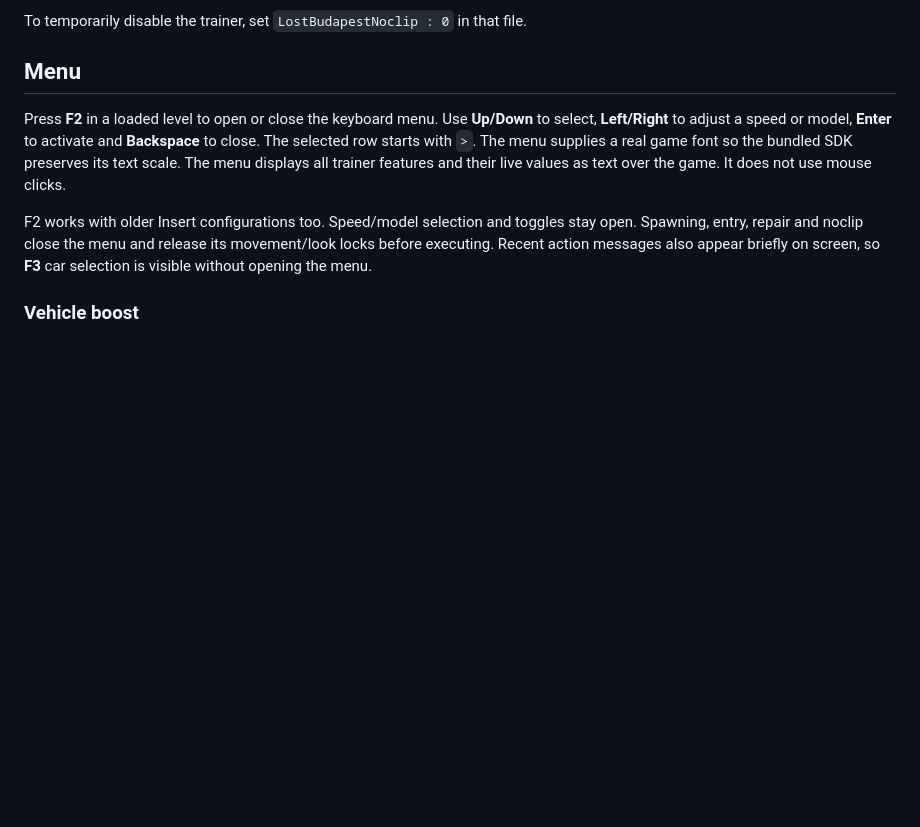
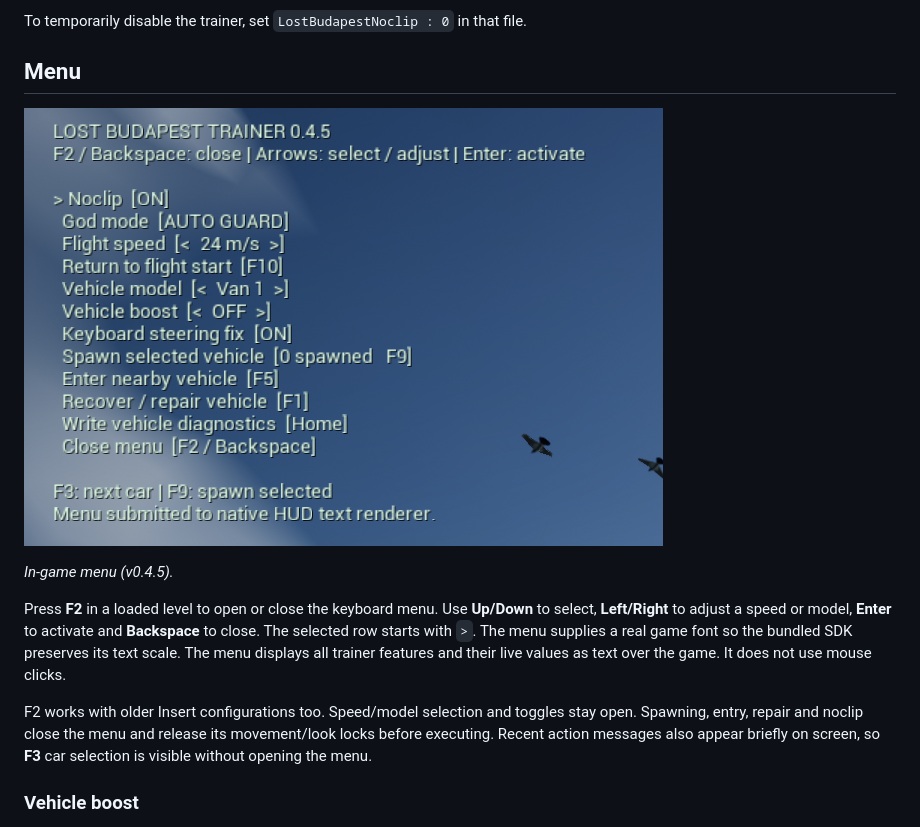
Before and after one commit to TabbyEgg/LostBudapestTrainer, a Markdown page: README.md, the part around one of its changes. GitHub-like rendering; pictures changed too: docs/images/trainer-menu.png (added); blank space fills up the shorter version.

Commit message:
Add trainer menu and Budapest noclip screenshots to README

```diff
--- a/README.md
+++ b/README.md
@@ -38,6 +40,10 @@ its entry in `Mods\mods.txt`.
 To temporarily disable the trainer, set `LostBudapestNoclip : 0` in that file.
 
 ## Menu
+
+![Lost Budapest Trainer in-game menu](https://raw.githubusercontent.com/TabbyEgg/LostBudapestTrainer/main/docs/images/trainer-menu.png)
+
+*In-game menu (v0.4.5).*
 
 Press **F2** in a loaded level to open or close the keyboard menu.
 Use **Up/Down** to select, **Left/Right** to adjust a speed or model, **Enter**
```
Also changed, not shown: other parts of README.md (+2 -0 lines), 1 other file.
